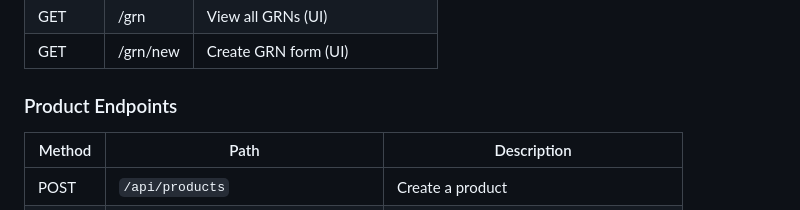
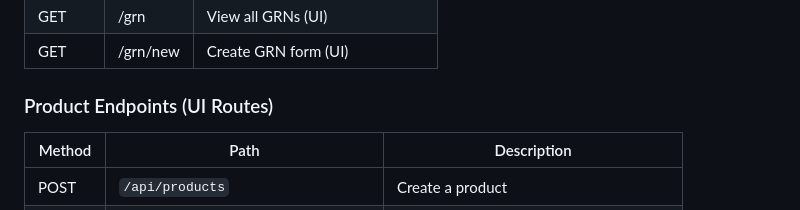
Before and after one commit to annsayuri/SpringBoot-MVC-with-BarCode-Reader, a Markdown page: README.md, the part around the change. GitHub-like rendering.

```diff
--- a/README.md
+++ b/README.md
@@ -133,7 +133,7 @@ mvn spring-boot:run
 | GET | /grn | View all GRNs (UI) |
 | GET | /grn/new | Create GRN form (UI) |
 
-###  Product Endpoints
+###  Product Endpoints (UI Routes)
 | Method | Path | Description |
 |---|---|---|
 | POST | `/api/products` | Create a product |
```
